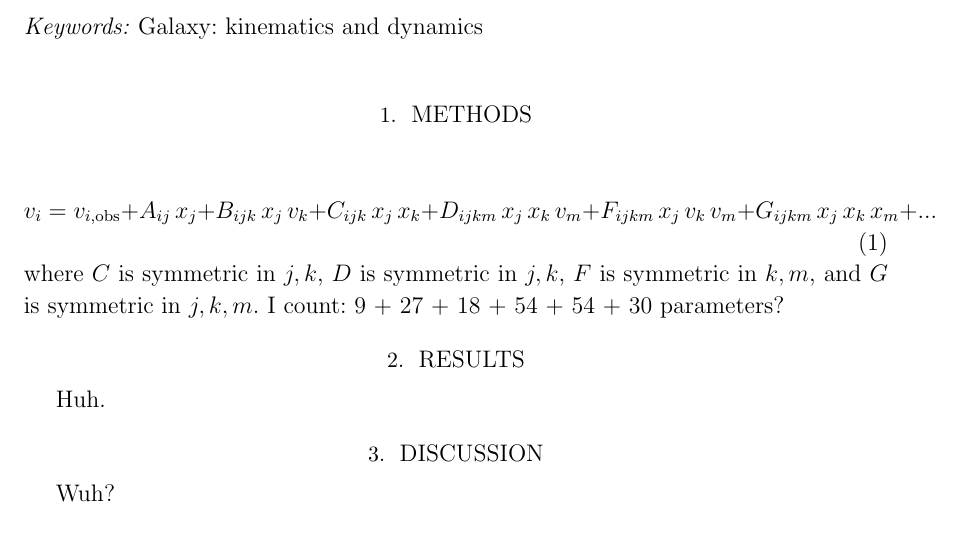
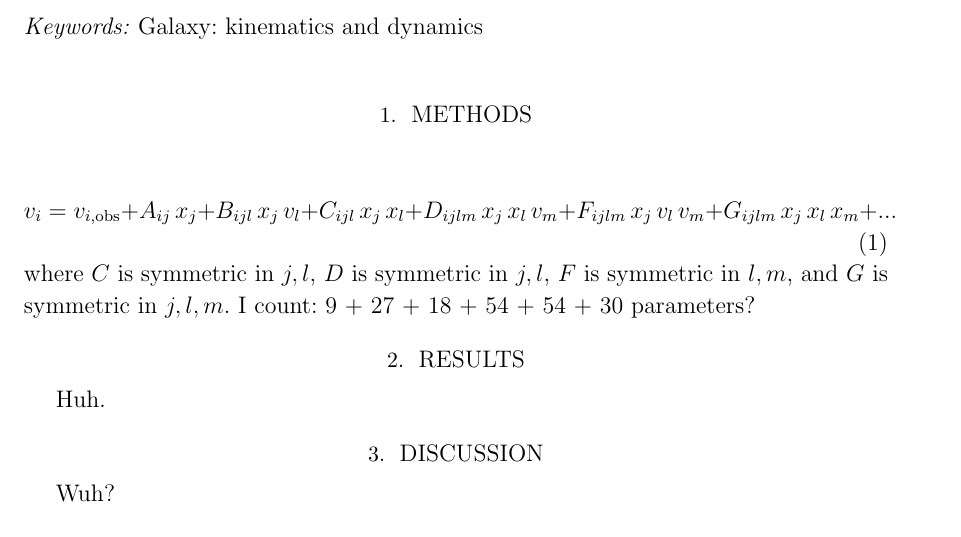
Before and after one commit to davidwhogg/myspace, a LaTeX paper (text/myspace.tex): part of the page, cut so that both start at the same text. Compiled offline with LaTeX, dvips and Ghostscript.

Commit message:
indexes same as code

```diff
--- a/text/myspace.tex
+++ b/text/myspace.tex
@@ -69,13 +69,13 @@
 
 \begin{equation}
     v_i = v_{i, {\rm obs}} + A_{ij}\,x_j +
-        B_{ijk}\,x_j\,v_k + C_{ijk}\,x_j\,x_k +
-        D_{ijkm}\,x_j\,x_k\,v_m + F_{ijkm}\,x_j\,v_k\,v_m +
-        G_{ijkm}\,x_j\,x_k\,x_m +
+        B_{ijl}\,x_j\,v_l + C_{ijl}\,x_j\,x_l +
+        D_{ijlm}\,x_j\,x_l\,v_m + F_{ijlm}\,x_j\,v_l\,v_m +
+        G_{ijlm}\,x_j\,x_l\,x_m +
         ...
 \end{equation}
-where $C$ is symmetric in $j, k$, $D$ is symmetric in $j, k$, $F$ is symmetric
-in $k, m$, and $G$ is symmetric in $j, k, m$.
+where $C$ is symmetric in $j, l$, $D$ is symmetric in $j, l$, $F$ is symmetric
+in $l, m$, and $G$ is symmetric in $j, l, m$.
 I count: 9 + 27 + 18 + 54 + 54 + 30 parameters?
 
 \section{Results}
```
